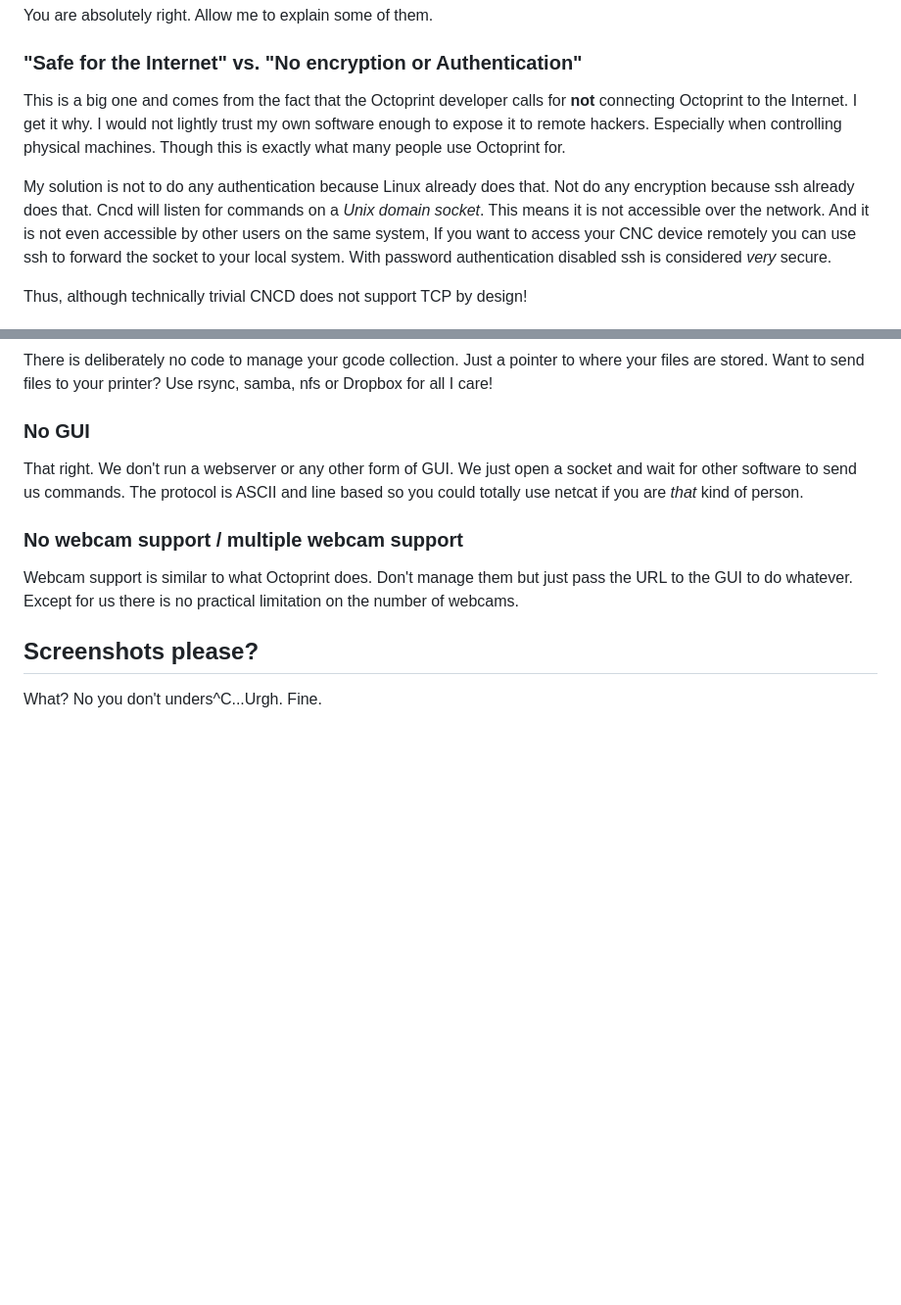
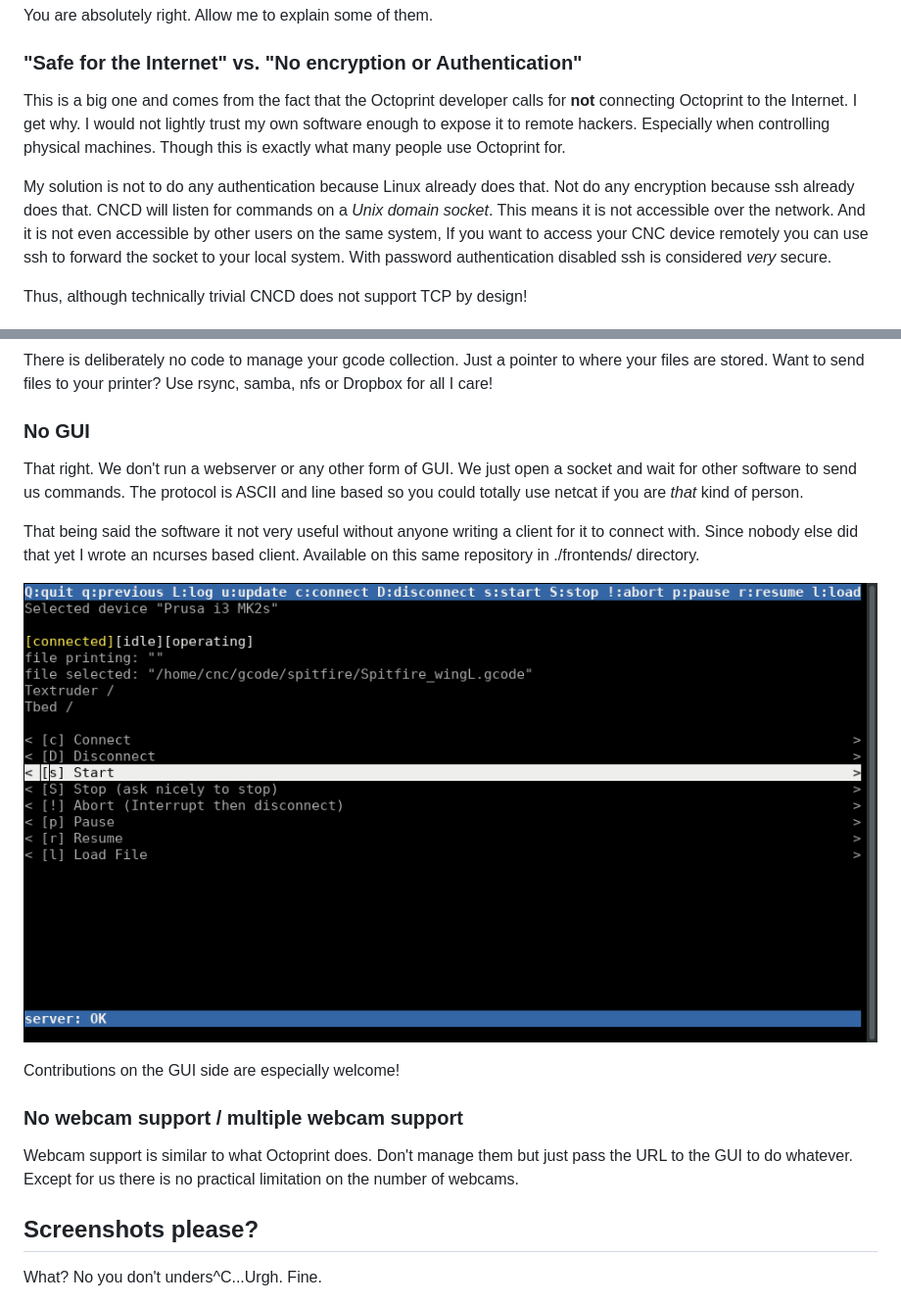
Before and after one commit to yschaeff/cncd, a Markdown page: README.md, 2 parts joined by grey strips. Shown: that part at 98% size. Rendered like a GitHub page; pictures changed too: images/cnc-screenshot.png (added); blank space fills up the shorter version.

```diff
--- a/README.md
+++ b/README.md
@@ -51,12 +51,12 @@ You are absolutely right. Allow me to explain some of them.
 
 ### "Safe for the Internet" vs. "No encryption or Authentication"
 This is a big one and comes from the fact that the Octoprint developer calls
-for **not** connecting Octoprint to the Internet. I get it why. I would not lightly
+for **not** connecting Octoprint to the Internet. I get why. I would not lightly
 trust my own software enough to expose it to remote hackers. Especially when controlling
 physical machines. Though this is exactly what many people use Octoprint for.
 
 My solution is not to do any authentication because Linux already does that. Not
-do any encryption because ssh already does that. Cncd will listen for commands
+do any encryption because ssh already does that. CNCD will listen for commands
 on a *Unix domain socket*. This means it is not accessible over the network. And it
 is not even accessible by other users on the same system, If you want to access
 your CNC device remotely you can use ssh to forward the socket to your local
@@ -100,6 +100,14 @@ That right. We don't run a webserver or any other form of GUI. We just open
 a socket and wait for other software to send us commands. The protocol is ASCII
 and line based so you could totally use netcat if you are *that* kind of person.
 
+That being said the software it not very useful without anyone writing a client
+for it to connect with. Since nobody else did that yet I wrote an ncurses based
+client. Available on this same repository in ./frontends/ directory.
+
+![Screenshot](https://github.com/yschaeff/cncd/raw/master/images/cnc-screenshot.png)
+
+Contributions on the GUI side are especially welcome!
+
 ### No webcam support / multiple webcam support
 Webcam support is similar to what Octoprint does. Don't manage them but just
 pass the URL to the GUI to do whatever. Except for us there is no practical limitation
```
Also changed, not shown: other parts of README.md (+40 -40 lines).
